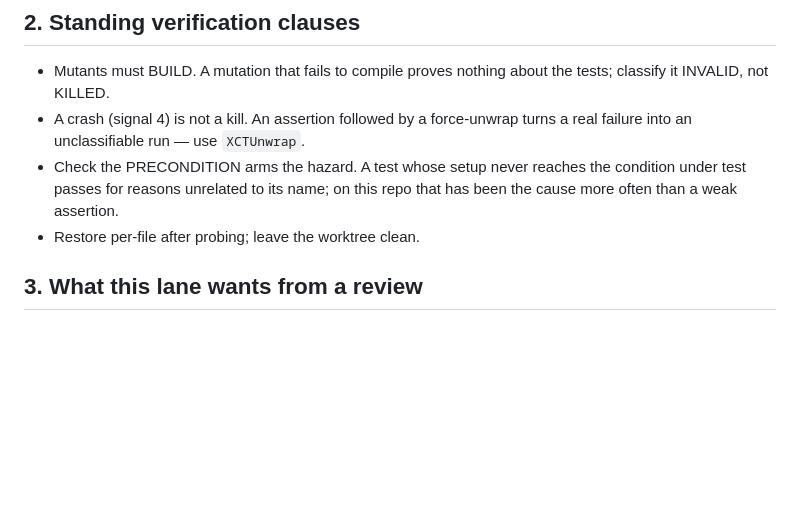
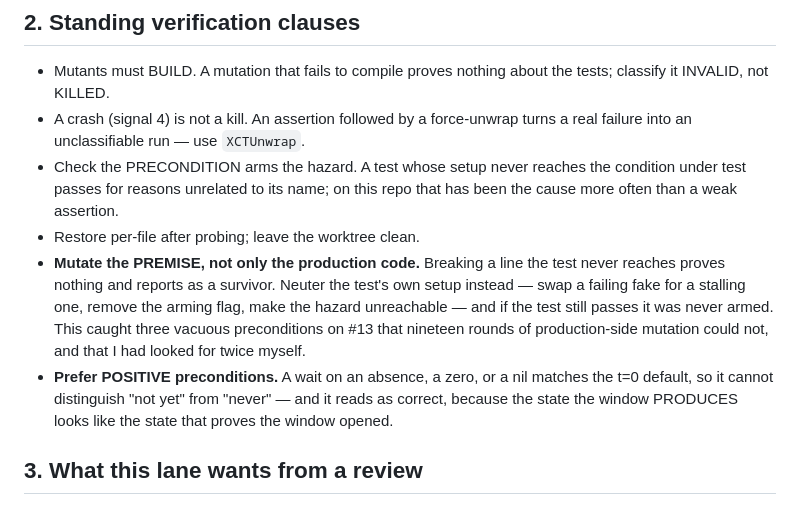
Before and after one commit to jerryfane/herdrup, a Markdown page: .gitmoot/REVIEW-HEADER.md, the part around the change. Drawn GitHub-style; blank space fills up the shorter version.

Commit message:
docs(review): add premise mutation to the standing verification clauses
From #13's review, and it is not my technique. Production-side mutation cannot
catch a test that never reached the code — the mutation lands on a line nobody
executed and reports as a survivor you then rationalise. Neutering the test's
own setup catches exactly that class, and it found three vacuous preconditions
across three rounds that I had looked for twice and missed.

Also states the preference the three defects shared: positive preconditions over
absences, zeros and nils, all of which are the t=0 default.

```diff
--- a/.gitmoot/REVIEW-HEADER.md
+++ b/.gitmoot/REVIEW-HEADER.md
@@ -118,6 +118,16 @@ a live race.
   condition under test passes for reasons unrelated to its name; on this repo
   that has been the cause more often than a weak assertion.
 - Restore per-file after probing; leave the worktree clean.
+- **Mutate the PREMISE, not only the production code.** Breaking a line the test
+  never reaches proves nothing and reports as a survivor. Neuter the test's own
+  setup instead — swap a failing fake for a stalling one, remove the arming
+  flag, make the hazard unreachable — and if the test still passes it was never
+  armed. This caught three vacuous preconditions on #13 that nineteen rounds of
+  production-side mutation could not, and that I had looked for twice myself.
+- **Prefer POSITIVE preconditions.** A wait on an absence, a zero, or a nil
+  matches the t=0 default, so it cannot distinguish "not yet" from "never" — and
+  it reads as correct, because the state the window PRODUCES looks like the state
+  that proves the window opened.
 
 ## 3. What this lane wants from a review
 
```
